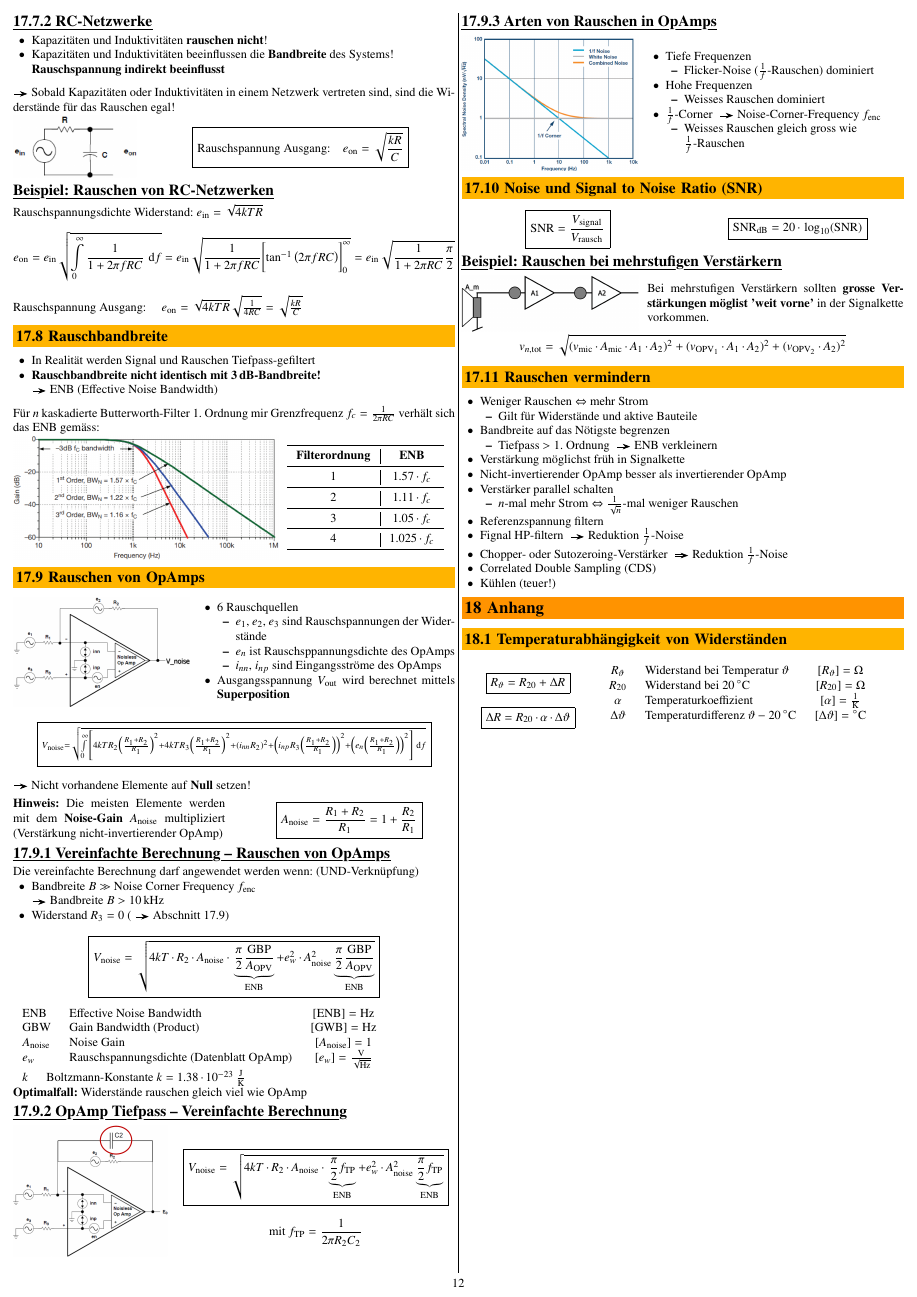
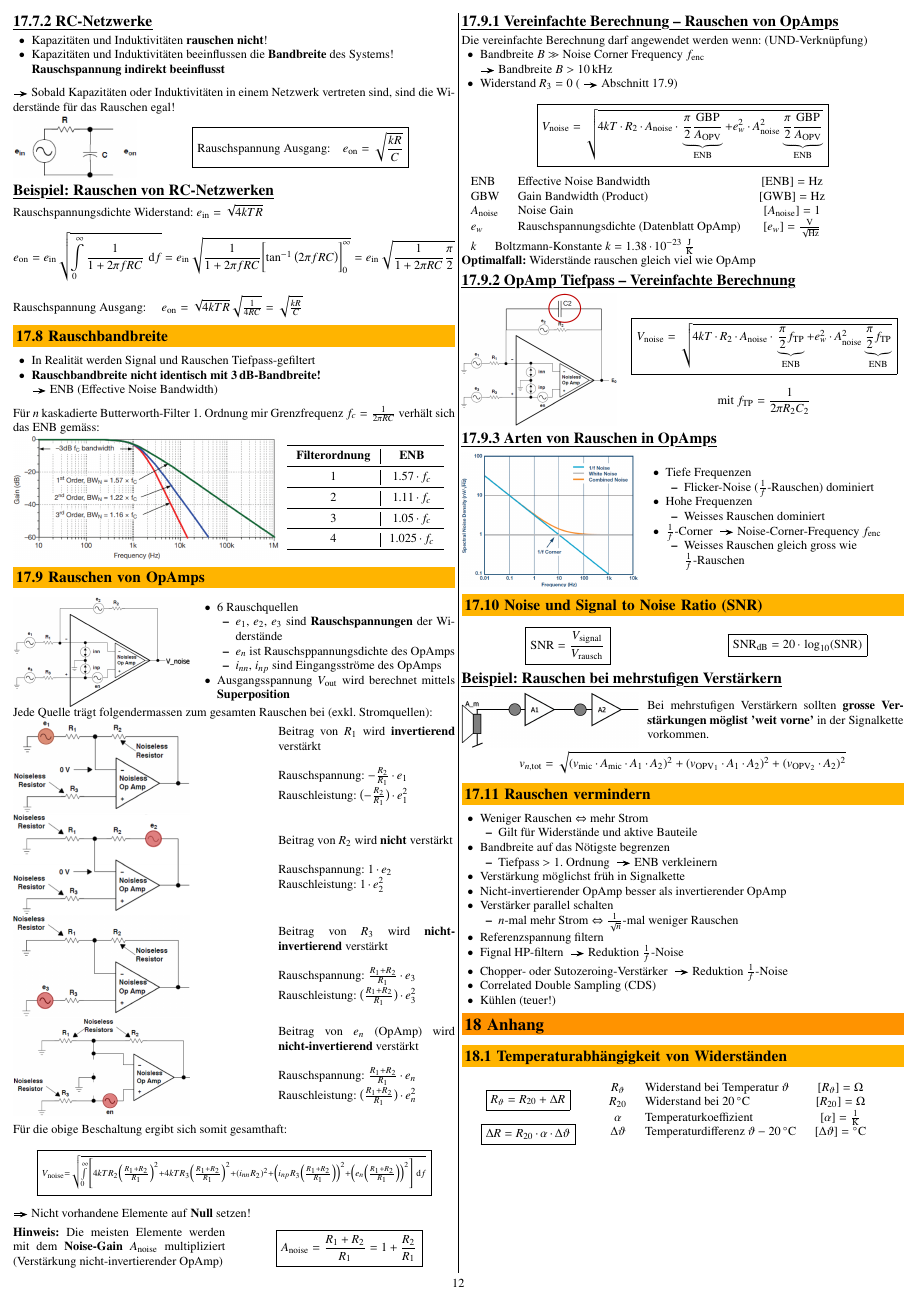
Before and after one commit to P4ntomime/elektronik-2, a LaTeX document (elektronik_2.tex, which reads sections/16_rauschen.tex): page 12 of 12. Compiled offline with pdfLaTeX.

Commit message:
added noise opamp details for superposition

```diff
--- a/sections/16_rauschen.tex
+++ b/sections/16_rauschen.tex
@@ -9,6 +10,7 @@
         $e_n^2$ (oder $S$)  & Rauschleistungsdichte & $[e_n^2] = \frac{\volt^2}{\hertz}$ \\
         $E$                 & Rauschleistung        & $[E] = \volt^2$ \\
     \end{tabular}
+    \renewcommand{\arraystretch}{1}
 \end{minipage}
 \hfill
 \begin{minipage}[c]{0.28\columnwidth}
@@ -297,13 +299,65 @@ Für $n$ kaskadierte Butterworth-Filter 1. Ordnung mir Grenzfrequenz $f_c = \fra
 \begin{minipage}[c]{0.58\columnwidth}
     \begin{outline}
         \1 6 Rauschquellen
-            \2 $e_1$, $e_2$, $e_3$ sind Rauschspannungen der Widerstände    % CHECK Rauschspannungen oder Spannungsdichten
+            \2 $e_1$, $e_2$, $e_3$ sind \textbf{Rauschspannungen} der Widerstände
             \2 $e_n$ ist Rauschsppannungsdichte des OpAmps
             \2 $i_{nn}$, $i_{np}$ sind Eingangsströme des OpAmps
         \1 Ausgangsspannung $V_{\rm out}$ wird berechnet mittels \textbf{Superposition}
     \end{outline}
 \end{minipage}
 
+
+Jede Quelle trägt folgendermassen zum gesamten Rauschen bei (exkl. Stromquellen):
+
+\begin{minipage}[c]{0.4\columnwidth}
+    \includegraphics[width=\columnwidth]{images/rauschen_opamp_R1.png}
+\end{minipage}
+\hfill
+\begin{minipage}[c]{0.4\columnwidth}
+    Beitrag von $R_1$ wird \textbf{invertierend} verstärkt \\
+
+    Rauschspannung: $ - \frac{R_2}{R_1} \cdot e_1$ \\
+    Rauschleistung: $ \bigl(- \frac{R_2}{R_1} \bigr) \cdot e_1^2$
+\end{minipage}
+
+
+\begin{minipage}[c]{0.4\columnwidth}
+    \includegraphics[width=\columnwidth]{images/rauschen_opamp_R2.png}
+\end{minipage}
+\hfill
+\begin{minipage}[c]{0.4\columnwidth}
+    Beitrag von $R_2$ wird \textbf{nicht} verstärkt \\
+
+    Rauschspannung: $ 1 \cdot e_2$ \\
+    Rauschleistung: $ 1 \cdot e_2^2$
+\end{minipage}
+
+
+\begin{minipage}[c]{0.4\columnwidth}
+    \includegraphics[width=\columnwidth]{images/rauschen_opamp_R3.png}
+\end{minipage}
+\hfill
+\begin{minipage}[c]{0.4\columnwidth}
+    Beitrag von $R_3$ wird \textbf{nicht-invertierend} verstärkt \\
+
+    Rauschspannung: $ \frac{R_1 + R_2}{R_1} \cdot e_3$ \\
+    Rauschleistung: $ \bigl(\frac{R_1 + R_2}{R_1} \bigr) \cdot e_3^2$
+\end{minipage}
+
+
+\begin{minipage}[c]{0.4\columnwidth}
+    \includegraphics[width=\columnwidth]{images/rauschen_opamp_en.png}
+\end{minipage}
+\hfill
+\begin{minipage}[c]{0.4\columnwidth}
+    Beitrag von $e_n$ (OpAmp) wird \textbf{nicht-invertierend} verstärkt \\
+
+    Rauschspannung: $ \frac{R_1 + R_2}{R_1} \cdot e_n$ \\
+    Rauschleistung: $ \bigl(\frac{R_1 + R_2}{R_1} \bigr) \cdot e_n^2$
+\end{minipage}
+
+\vspace{0.2cm}
+Für die obige Beschaltung ergibt sich somit gesamthaft:
 $$ \boxed{ \scriptstyle{  V_{\rm noise} = \sqrt{ \int\limits_{0}^{\infty} \,  \Biggl[
     4 k T R_2 \Bigl( \frac{R_1 + R_2}{R_1} \Bigr)^2 + 4 k T R_3 \Bigl( \frac{R_1 + R_2}{R_1} \Bigr)^2
     + (i_{nn} R_2 )^2 + \Bigl(  i_{np} R_3 \Bigl( \frac{R_1 + R_2}{R_1} \Bigr) \Bigr)^2
```
Also changed, not shown: images/rauschen_opamp_R1.png (added), images/rauschen_opamp_R2.png (added), images/rauschen_opamp_R3.png (added), images/rauschen_opamp_en.png (added), sections/16_rauschen.tex (1 more changed lines).
